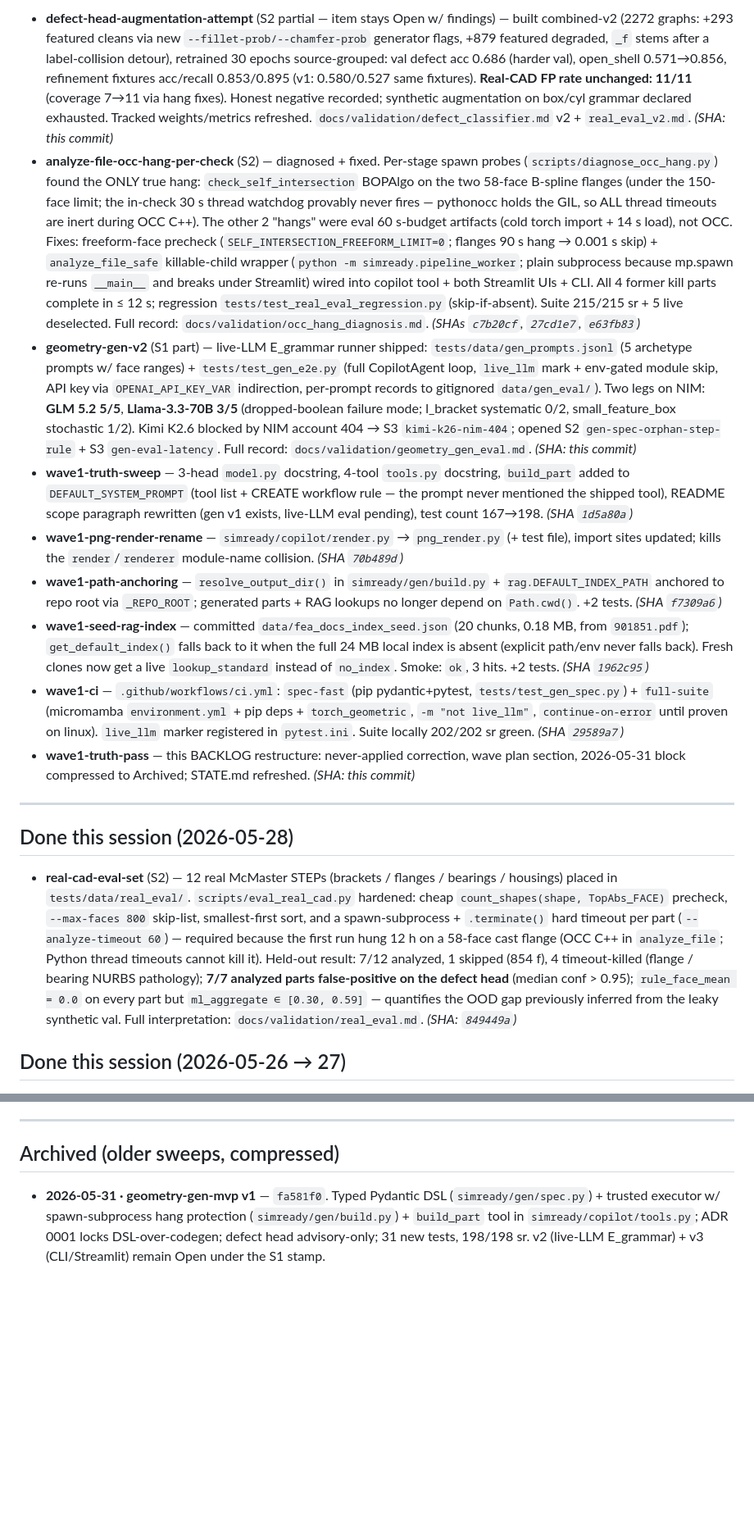
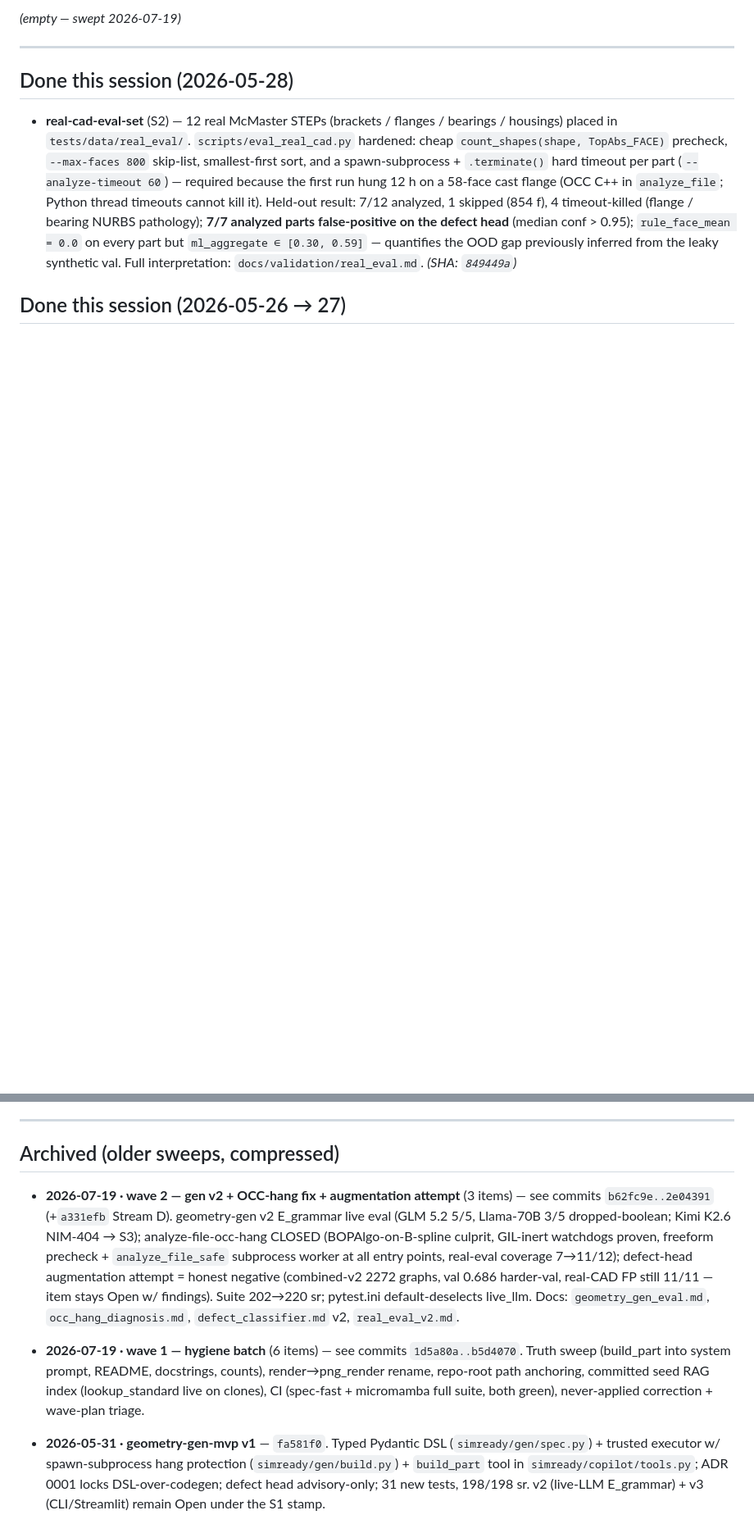
Before and after one commit to Sumanthreddy-DE/simready, a Markdown page: BACKLOG.md, 2 parts joined by grey strips. Shown at 82% size. Drawn GitHub-style; blank space fills up the shorter version.

Commit message:
chore: end-of-session sweep - wave 2 archived, stale apply claim corrected
BACKLOG Done-this-session compressed to two Archived lines (wave-1
hygiene 6 items, wave-2 3 items); Last swept updated. path-c-4week.md
Status line still carried the false applied-to-MecAgent claim that the
2026-07-19 correction missed - now marked SUPERSEDED with the
correction inline. Wave-2 exec plan moved active/ -> completed/.

```diff
--- a/BACKLOG.md
+++ b/BACKLOG.md
@@ -116,13 +116,5 @@ _(items currently being worked — move from Open when started, back to Open if
 
-- **defect-head-augmentation-attempt** (S2 partial — item stays Open w/ findings) — built combined-v2 (2272 graphs: +293 featured cleans via new `--fillet-prob/--chamfer-prob` generator flags, +879 featured degraded, `_f` stems after a label-collision detour), retrained 30 epochs source-grouped: val defect acc 0.686 (harder val), open_shell 0.571→0.856, refinement fixtures acc/recall 0.853/0.895 (v1: 0.580/0.527 same fixtures). **Real-CAD FP rate unchanged: 11/11** (coverage 7→11 via hang fixes). Honest negative recorded; synthetic augmentation on box/cyl grammar declared exhausted. Tracked weights/metrics refreshed. `docs/validation/defect_classifier.md` v2 + `real_eval_v2.md`. *(SHA: this commit)*
-- **analyze-file-occ-hang-per-check** (S2) — diagnosed + fixed. Per-stage spawn probes (`scripts/diagnose_occ_hang.py`) found the ONLY true hang: `check_self_intersection` BOPAlgo on the two 58-face B-spline flanges (under the 150-face limit; the in-check 30 s thread watchdog provably never fires — pythonocc holds the GIL, so ALL thread timeouts are inert during OCC C++). The other 2 "hangs" were eval 60 s-budget artifacts (cold torch import + 14 s load), not OCC. Fixes: freeform-face precheck (`SELF_INTERSECTION_FREEFORM_LIMIT=0`; flanges 90 s hang → 0.001 s skip) + `analyze_file_safe` killable-child wrapper (`python -m simready.pipeline_worker`; plain subprocess because mp.spawn re-runs `__main__` and breaks under Streamlit) wired into copilot tool + both Streamlit UIs + CLI. All 4 former kill parts complete in ≤ 12 s; regression `tests/test_real_eval_regression.py` (skip-if-absent). Suite 215/215 sr + 5 live deselected. Full record: `docs/validation/occ_hang_diagnosis.md`. *(SHAs `c7b20cf`, `27cd1e7`, `e63fb83`)*
-- **geometry-gen-v2** (S1 part) — live-LLM E_grammar runner shipped: `tests/data/gen_prompts.jsonl` (5 archetype prompts w/ face ranges) + `tests/test_gen_e2e.py` (full CopilotAgent loop, `live_llm` mark + env-gated module skip, API key via `OPENAI_API_KEY_VAR` indirection, per-prompt records to gitignored `data/gen_eval/`). Two legs on NIM: **GLM 5.2 5/5**, **Llama-3.3-70B 3/5** (dropped-boolean failure mode; l_bracket systematic 0/2, small_feature_box stochastic 1/2). Kimi K2.6 blocked by NIM account 404 → S3 `kimi-k26-nim-404`; opened S2 `gen-spec-orphan-step-rule` + S3 `gen-eval-latency`. Full record: `docs/validation/geometry_gen_eval.md`. *(SHA: this commit)*
-- **wave1-truth-sweep** — 3-head `model.py` docstring, 4-tool `tools.py` docstring, `build_part` added to `DEFAULT_SYSTEM_PROMPT` (tool list + CREATE workflow rule — the prompt never mentioned the shipped tool), README scope paragraph rewritten (gen v1 exists, live-LLM eval pending), test count 167→198. *(SHA `1d5a80a`)*
-- **wave1-png-render-rename** — `simready/copilot/render.py` → `png_render.py` (+ test file), import sites updated; kills the `render`/`renderer` module-name collision. *(SHA `70b489d`)*
-- **wave1-path-anchoring** — `resolve_output_dir()` in `simready/gen/build.py` + `rag.DEFAULT_INDEX_PATH` anchored to repo root via `_REPO_ROOT`; generated parts + RAG lookups no longer depend on `Path.cwd()`. +2 tests. *(SHA `f7309a6`)*
-- **wave1-seed-rag-index** — committed `data/fea_docs_index_seed.json` (20 chunks, 0.18 MB, from `901851.pdf`); `get_default_index()` falls back to it when the full 24 MB local index is absent (explicit path/env never falls back). Fresh clones now get a live `lookup_standard` instead of `no_index`. Smoke: `ok`, 3 hits. +2 tests. *(SHA `1962c95`)*
-- **wave1-ci** — `.github/workflows/ci.yml`: `spec-fast` (pip pydantic+pytest, `tests/test_gen_spec.py`) + `full-suite` (micromamba `environment.yml` + pip deps + `torch_geometric`, `-m "not live_llm"`, `continue-on-error` until proven on linux). `live_llm` marker registered in `pytest.ini`. Suite locally 202/202 sr green. *(SHA `29589a7`)*
-- **wave1-truth-pass** — this BACKLOG restructure: never-applied correction, wave plan section, 2026-05-31 block compressed to Archived; STATE.md refreshed. *(SHA: this commit)*
+_(empty — swept 2026-07-19)_
 
 ---
 
@@ -155,6 +147,8 @@ _(items currently being worked — move from Open when started, back to Open if
 
 ## Archived (older sweeps, compressed)
 
+- **2026-07-19 · wave 2 — gen v2 + OCC-hang fix + augmentation attempt** (3 items) — see commits `b62fc9e..2e04391` (+`a331efb` Stream D). geometry-gen v2 E_grammar live eval (GLM 5.2 5/5, Llama-70B 3/5 dropped-boolean; Kimi K2.6 NIM-404 → S3); analyze-file-occ-hang CLOSED (BOPAlgo-on-B-spline culprit, GIL-inert watchdogs proven, freeform precheck + `analyze_file_safe` subprocess worker at all entry points, real-eval coverage 7→11/12); defect-head augmentation attempt = honest negative (combined-v2 2272 graphs, val 0.686 harder-val, real-CAD FP still 11/11 — item stays Open w/ findings). Suite 202→220 sr; pytest.ini default-deselects live_llm. Docs: `geometry_gen_eval.md`, `occ_hang_diagnosis.md`, `defect_classifier.md` v2, `real_eval_v2.md`.
+- **2026-07-19 · wave 1 — hygiene batch** (6 items) — see commits `1d5a80a..b5d4070`. Truth sweep (build_part into system prompt, README, docstrings, counts), render→png_render rename, repo-root path anchoring, committed seed RAG index (lookup_standard live on clones), CI (spec-fast + micromamba full suite, both green), never-applied correction + wave-plan triage.
 - **2026-05-31 · geometry-gen-mvp v1** — `fa581f0`. Typed Pydantic DSL (`simready/gen/spec.py`) + trusted executor w/ spawn-subprocess hang protection (`simready/gen/build.py`) + `build_part` tool in `simready/copilot/tools.py`; ADR 0001 locks DSL-over-codegen; defect head advisory-only; 31 new tests, 198/198 sr. v2 (live-LLM E_grammar) + v3 (CLI/Streamlit) remain Open under the S1 stamp.
 
 - **2026-05-21 · wk-3 days 15-19 scaffolding** — `4e74ff0` (7 files / 1670 ins): `synth_tool_traces.py`, `prep_finetune_dataset.py`, `finetune_copilot.ipynb` (Colab T4 QLoRA on Qwen2.5-3B), `eval_finetune.py` (6 metrics), `finetune_results.md` template, gitignore `data/fine_tune/`. `trace-format-rot` closed by design. `project_api-key-todo` memory opened. 160/160 tests, no prod-code changes.
```
Also changed, not shown: other parts of BACKLOG.md (+2 -2 lines), docs/exec-plans/path-c-4week.md (+1 -1 lines), 2 other files.
